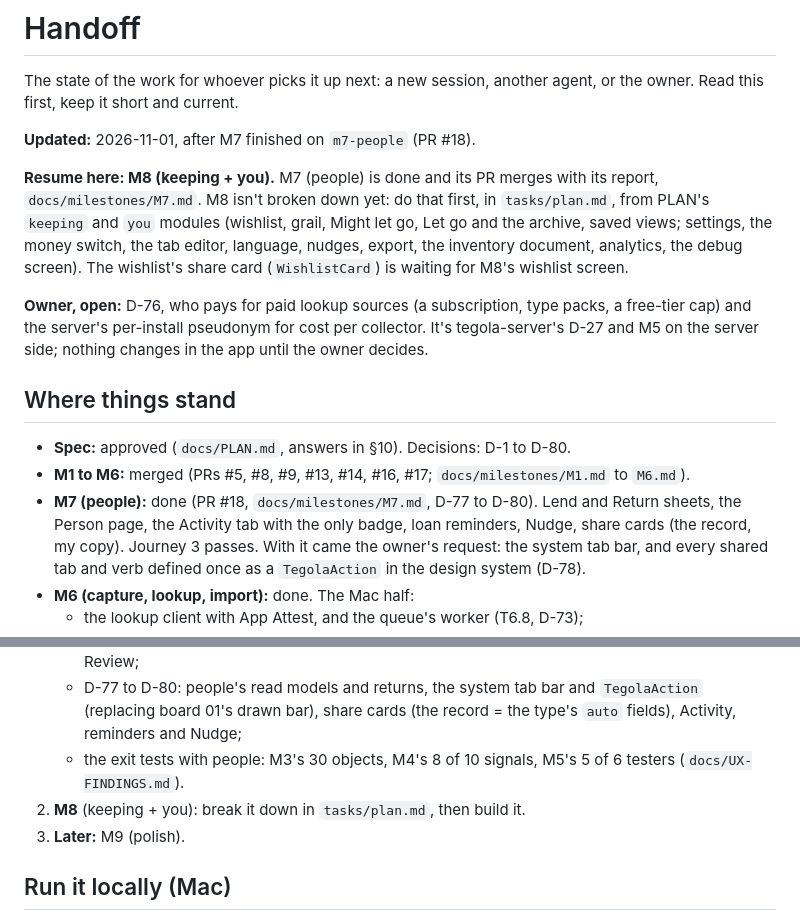
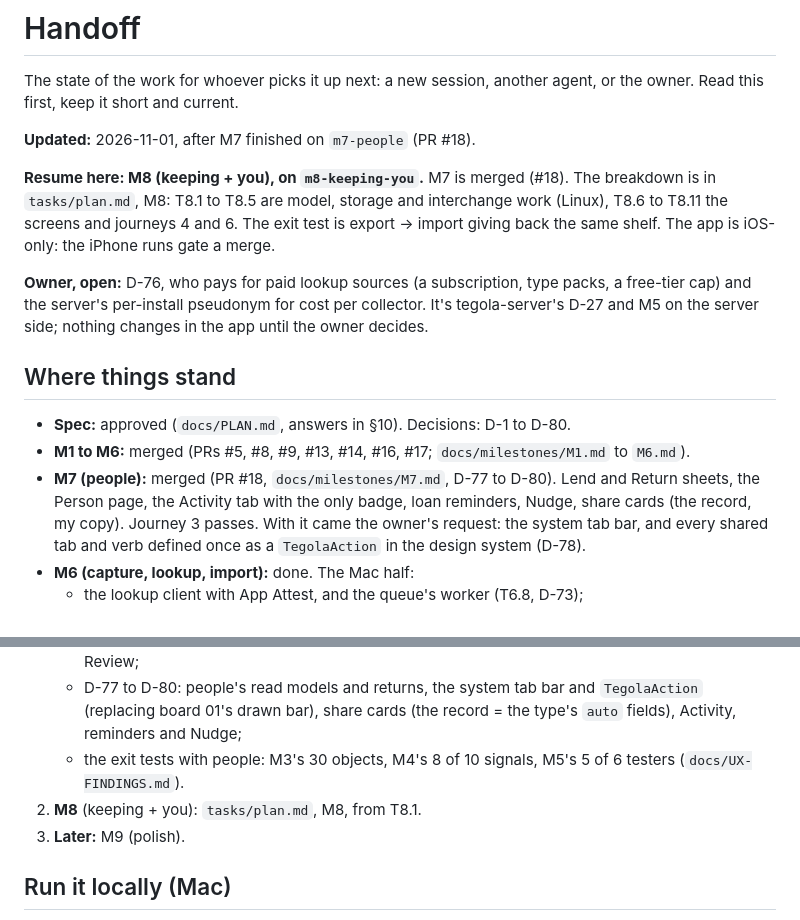
Before and after one commit to mackoj/tegola, a Markdown page: tasks/HANDOFF.md, 2 parts joined by grey strips. Drawn GitHub-style.

```diff
--- a/tasks/HANDOFF.md
+++ b/tasks/HANDOFF.md
@@ -5,11 +5,9 @@ it short and current.
 
 **Updated:** 2026-11-01, after M7 finished on `m7-people` (PR #18).
 
-**Resume here: M8 (keeping + you).** M7 (people) is done and its PR merges with its report,
-`docs/milestones/M7.md`. M8 isn't broken down yet: do that first, in `tasks/plan.md`, from PLAN's `keeping` and `you`
-modules (wishlist, grail, Might let go, Let go and the archive, saved views; settings, the money switch, the tab
-editor, language, nudges, export, the inventory document, analytics, the debug screen). The wishlist's share card
-(`WishlistCard`) is waiting for M8's wishlist screen.
+**Resume here: M8 (keeping + you), on `m8-keeping-you`.** M7 is merged (#18). The breakdown is in `tasks/plan.md`,
+M8: T8.1 to T8.5 are model, storage and interchange work (Linux), T8.6 to T8.11 the screens and journeys 4 and 6. The
+exit test is export → import giving back the same shelf. The app is iOS-only: the iPhone runs gate a merge.
 
 **Owner, open:** D-76, who pays for paid lookup sources (a subscription, type packs, a free-tier cap) and the
 server's per-install pseudonym for cost per collector. It's tegola-server's D-27 and M5 on the server side; nothing
@@ -19,7 +17,7 @@ changes in the app until the owner decides.
 
 - **Spec:** approved (`docs/PLAN.md`, answers in §10). Decisions: D-1 to D-80.
 - **M1 to M6:** merged (PRs #5, #8, #9, #13, #14, #16, #17; `docs/milestones/M1.md` to `M6.md`).
-- **M7 (people):** done (PR #18, `docs/milestones/M7.md`, D-77 to D-80). Lend and Return sheets, the Person page,
+- **M7 (people):** merged (PR #18, `docs/milestones/M7.md`, D-77 to D-80). Lend and Return sheets, the Person page,
   the Activity tab with the only badge, loan reminders, Nudge, share cards (the record, my copy). Journey 3 passes.
   With it came the owner's request: the system tab bar, and every shared tab and verb defined once as a
   `TegolaAction` in the design system (D-78).
@@ -64,7 +62,7 @@ changes in the app until the owner decides.
    - D-77 to D-80: people's read models and returns, the system tab bar and `TegolaAction` (replacing board 01's
      drawn bar), share cards (the record = the type's `auto` fields), Activity, reminders and Nudge;
    - the exit tests with people: M3's 30 objects, M4's 8 of 10 signals, M5's 5 of 6 testers (`docs/UX-FINDINGS.md`).
-2. **M8** (keeping + you): break it down in `tasks/plan.md`, then build it.
+2. **M8** (keeping + you): `tasks/plan.md`, M8, from T8.1.
 3. **Later:** M9 (polish).
 
 ## Run it locally (Mac)
```
Also changed, not shown: tasks/plan.md (+32 -3 lines), tasks/todo.md (+16 -0 lines).
